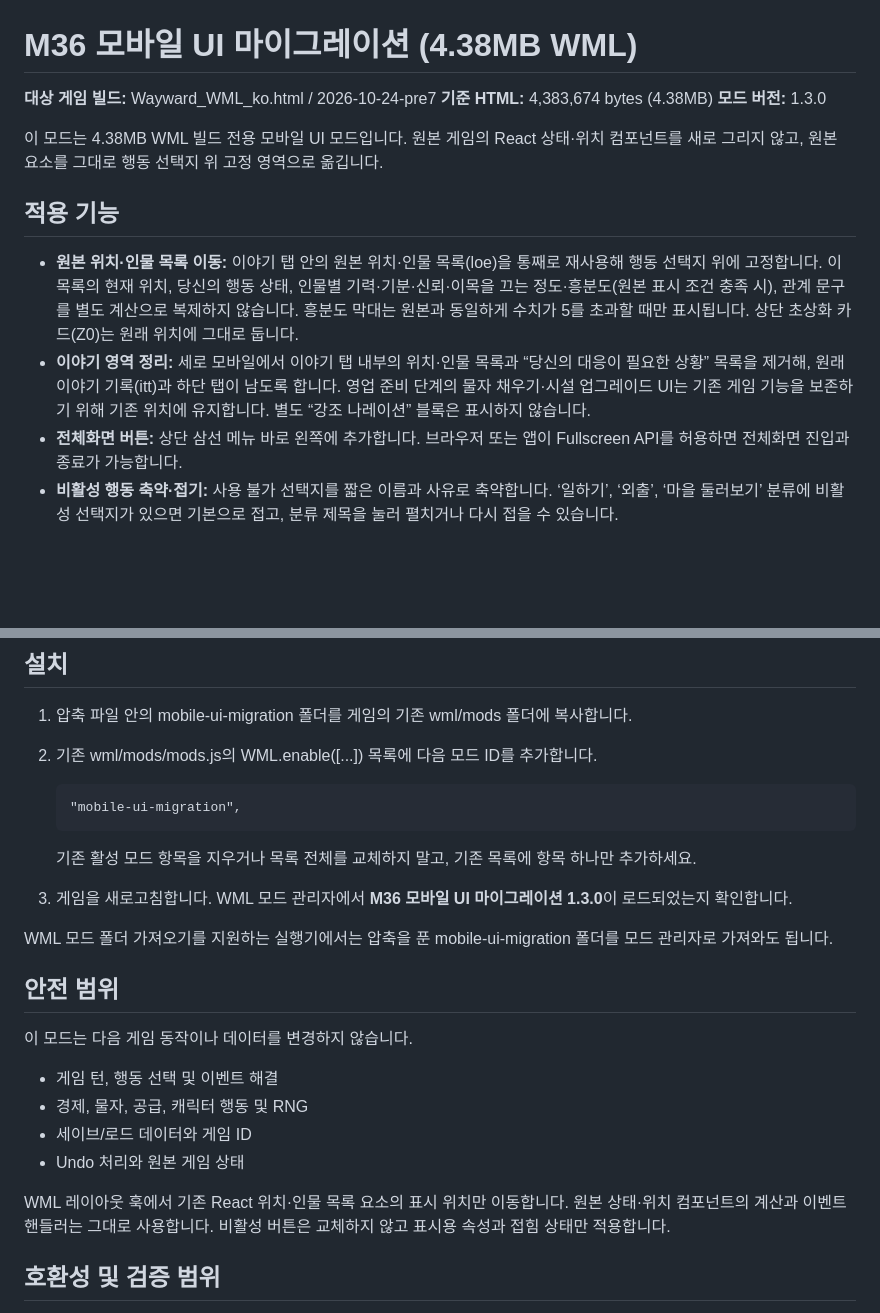
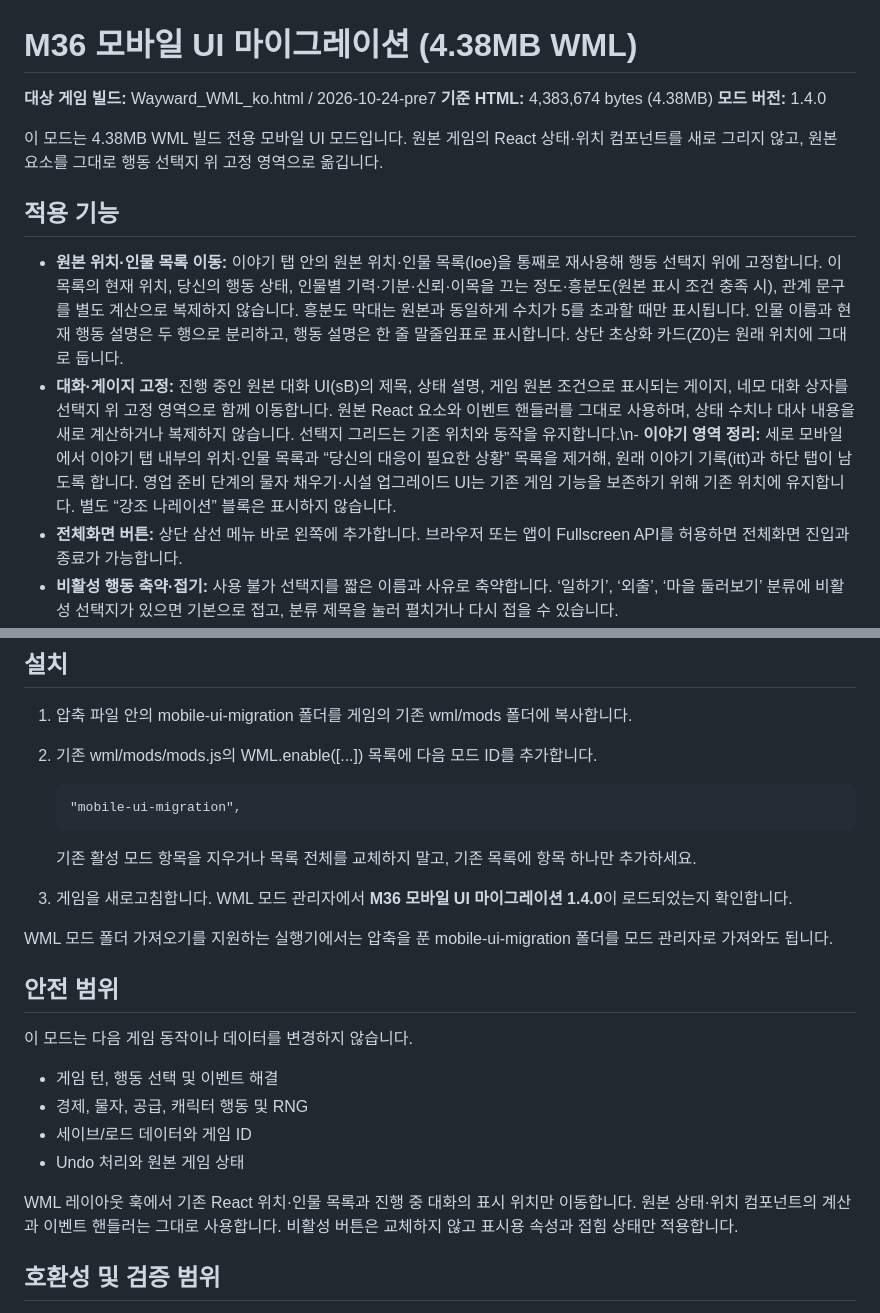
Before and after one commit to diethoon/3.36, a Markdown page: mobile-ui-migration/README_ko.md, 2 parts joined by grey strips. GitHub-like rendering; blank space fills up the shorter version.

Commit message:
docs(mobile-ui): document pinned dialogue and gauge layout

```diff
--- a/mobile-ui-migration/README_ko.md
+++ b/mobile-ui-migration/README_ko.md
@@ -2,14 +2,14 @@
 
 **대상 게임 빌드:** Wayward_WML_ko.html / 2026-10-24-pre7
 **기준 HTML:** 4,383,674 bytes (4.38MB)
-**모드 버전:** 1.3.0
+**모드 버전:** 1.4.0
 
 이 모드는 4.38MB WML 빌드 전용 모바일 UI 모드입니다. 원본 게임의 React 상태·위치 컴포넌트를 새로 그리지 않고, 원본 요소를 그대로 행동 선택지 위 고정 영역으로 옮깁니다.
 
 ## 적용 기능
 
-- **원본 위치·인물 목록 이동:** 이야기 탭 안의 원본 위치·인물 목록(loe)을 통째로 재사용해 행동 선택지 위에 고정합니다. 이 목록의 현재 위치, 당신의 행동 상태, 인물별 기력·기분·신뢰·이목을 끄는 정도·흥분도(원본 표시 조건 충족 시), 관계 문구를 별도 계산으로 복제하지 않습니다. 흥분도 막대는 원본과 동일하게 수치가 5를 초과할 때만 표시됩니다. 상단 초상화 카드(Z0)는 원래 위치에 그대로 둡니다.
-- **이야기 영역 정리:** 세로 모바일에서 이야기 탭 내부의 위치·인물 목록과 “당신의 대응이 필요한 상황” 목록을 제거해, 원래 이야기 기록(itt)과 하단 탭이 남도록 합니다. 영업 준비 단계의 물자 채우기·시설 업그레이드 UI는 기존 게임 기능을 보존하기 위해 기존 위치에 유지합니다. 별도 “강조 나레이션” 블록은 표시하지 않습니다.
+- **원본 위치·인물 목록 이동:** 이야기 탭 안의 원본 위치·인물 목록(loe)을 통째로 재사용해 행동 선택지 위에 고정합니다. 이 목록의 현재 위치, 당신의 행동 상태, 인물별 기력·기분·신뢰·이목을 끄는 정도·흥분도(원본 표시 조건 충족 시), 관계 문구를 별도 계산으로 복제하지 않습니다. 흥분도 막대는 원본과 동일하게 수치가 5를 초과할 때만 표시됩니다. 인물 이름과 현재 행동 설명은 두 행으로 분리하고, 행동 설명은 한 줄 말줄임표로 표시합니다. 상단 초상화 카드(Z0)는 원래 위치에 그대로 둡니다.
+- **대화·게이지 고정:** 진행 중인 원본 대화 UI(sB)의 제목, 상태 설명, 게임 원본 조건으로 표시되는 게이지, 네모 대화 상자를 선택지 위 고정 영역으로 함께 이동합니다. 원본 React 요소와 이벤트 핸들러를 그대로 사용하며, 상태 수치나 대사 내용을 새로 계산하거나 복제하지 않습니다. 선택지 그리드는 기존 위치와 동작을 유지합니다.\n- **이야기 영역 정리:** 세로 모바일에서 이야기 탭 내부의 위치·인물 목록과 “당신의 대응이 필요한 상황” 목록을 제거해, 원래 이야기 기록(itt)과 하단 탭이 남도록 합니다. 영업 준비 단계의 물자 채우기·시설 업그레이드 UI는 기존 게임 기능을 보존하기 위해 기존 위치에 유지합니다. 별도 “강조 나레이션” 블록은 표시하지 않습니다.
 - **전체화면 버튼:** 상단 삼선 메뉴 바로 왼쪽에 추가합니다. 브라우저 또는 앱이 Fullscreen API를 허용하면 전체화면 진입과 종료가 가능합니다.
 - **비활성 행동 축약·접기:** 사용 불가 선택지를 짧은 이름과 사유로 축약합니다. ‘일하기’, ‘외출’, ‘마을 둘러보기’ 분류에 비활성 선택지가 있으면 기본으로 접고, 분류 제목을 눌러 펼치거나 다시 접을 수 있습니다.
 
@@ -23,7 +23,7 @@
        "mobile-ui-migration",
 
    기존 활성 모드 항목을 지우거나 목록 전체를 교체하지 말고, 기존 목록에 항목 하나만 추가하세요.
-3. 게임을 새로고침합니다. WML 모드 관리자에서 **M36 모바일 UI 마이그레이션 1.3.0**이 로드되었는지 확인합니다.
+3. 게임을 새로고침합니다. WML 모드 관리자에서 **M36 모바일 UI 마이그레이션 1.4.0**이 로드되었는지 확인합니다.
 
 WML 모드 폴더 가져오기를 지원하는 실행기에서는 압축을 푼 mobile-ui-migration 폴더를 모드 관리자로 가져와도 됩니다.
 
@@ -36,7 +36,7 @@ WML 모드 폴더 가져오기를 지원하는 실행기에서는 압축을 푼
 - 세이브/로드 데이터와 게임 ID
 - Undo 처리와 원본 게임 상태
 
-WML 레이아웃 훅에서 기존 React 위치·인물 목록 요소의 표시 위치만 이동합니다. 원본 상태·위치 컴포넌트의 계산과 이벤트 핸들러는 그대로 사용합니다. 비활성 버튼은 교체하지 않고 표시용 속성과 접힘 상태만 적용합니다.
+WML 레이아웃 훅에서 기존 React 위치·인물 목록과 진행 중 대화의 표시 위치만 이동합니다. 원본 상태·위치 컴포넌트의 계산과 이벤트 핸들러는 그대로 사용합니다. 비활성 버튼은 교체하지 않고 표시용 속성과 접힘 상태만 적용합니다.
 
 ## 호환성 및 검증 범위
 
```
